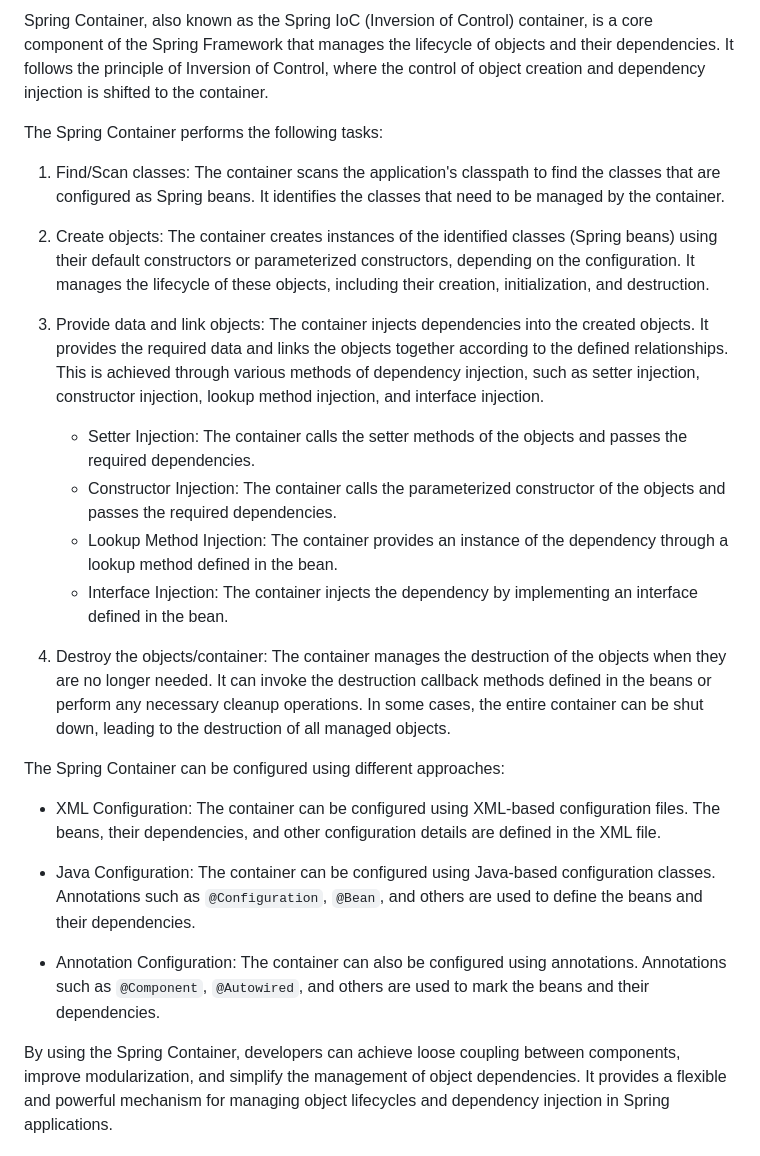
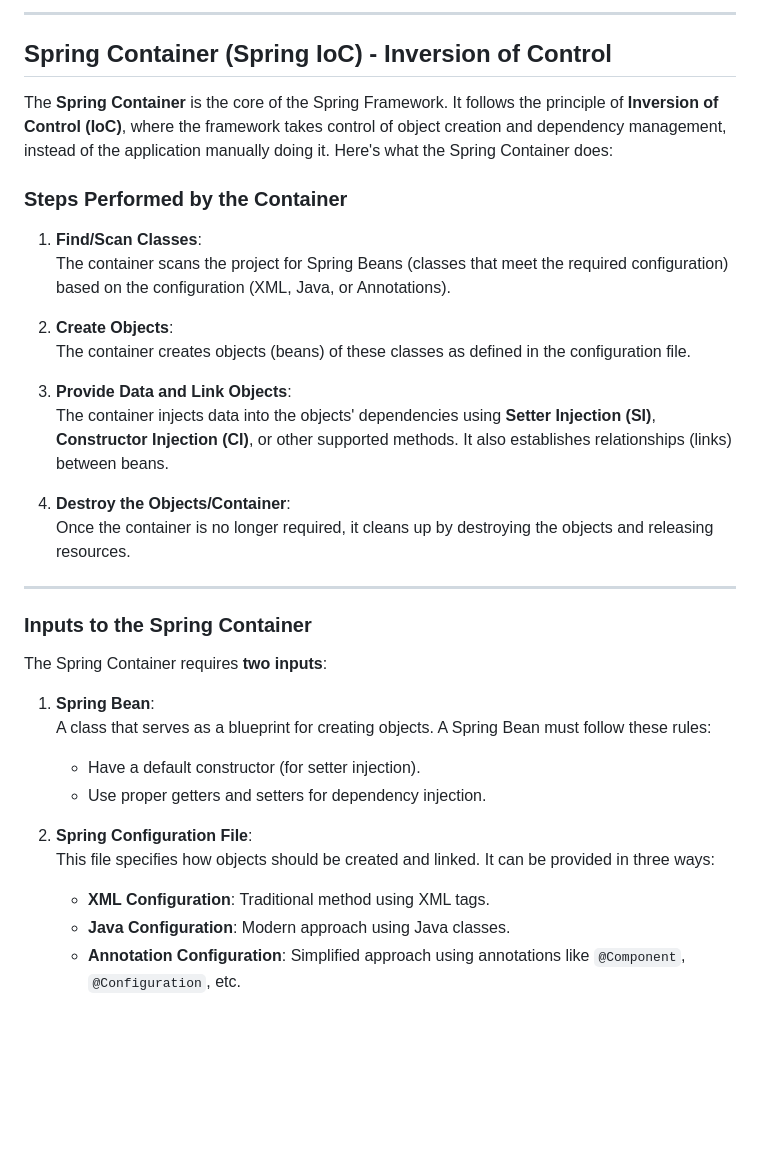
Before and after one commit to ShivamVishwakarma150/Spring-Boot-in-Detailed-Way, a Markdown page: Session - 04/Notes.md, the part around one of its changes. GitHub-like rendering; blank space fills up the shorter version.

```diff
--- a/Session - 04/Notes.md
+++ b/Session - 04/Notes.md
@@ -1,27 +1,36 @@
-Spring Container, also known as the Spring IoC (Inversion of Control) container, is a core component of the Spring Framework that manages the lifecycle of objects and their dependencies. It follows the principle of Inversion of Control, where the control of object creation and dependency injection is shifted to the container.
+---
 
-The Spring Container performs the following tasks:
+## **Spring Container (Spring IoC) - Inversion of Control**
 
-1. Find/Scan classes: The container scans the application's classpath to find the classes that are configured as Spring beans. It identifies the classes that need to be managed by the container.
+The **Spring Container** is the core of the Spring Framework. It follows the principle of **Inversion of Control (IoC)**, where the framework takes control of object creation and dependency management, instead of the application manually doing it. Here's what the Spring Container does:
 
-2. Create objects: The container creates instances of the identified classes (Spring beans) using their default constructors or parameterized constructors, depending on the configuration. It manages the lifecycle of these objects, including their creation, initialization, and destruction.
+### **Steps Performed by the Container**
+1. **Find/Scan Classes**:
+   The container scans the project for Spring Beans (classes that meet the required configuration) based on the configuration (XML, Java, or Annotations).
 
-3. Provide data and link objects: The container injects dependencies into the created objects. It provides the required data and links the objects together according to the defined relationships. This is achieved through various methods of dependency injection, such as setter injection, constructor injection, lookup method injection, and interface injection.
+2. **Create Objects**:
+   The container creates objects (beans) of these classes as defined in the configuration file.
 
-   - Setter Injection: The container calls the setter methods of the objects and passes the required dependencies.
-   - Constructor Injection: The container calls the parameterized constructor of the objects and passes the required dependencies.
-   - Lookup Method Injection: The container provides an instance of the dependency through a lookup method defined in the bean.
-   - Interface Injection: The container injects the dependency by implementing an interface defined in the bean.
+3. **Provide Data and Link Objects**:
+   The container injects data into the objects' dependencies using **Setter Injection (SI)**, **Constructor Injection (CI)**, or other supported methods. It also establishes relationships (links) between beans.
 
-4. Destroy the objects/container: The container manages the destruction of the objects when they are no longer needed. It can invoke the destruction callback methods defined in the beans or perform any necessary cleanup operations. In some cases, the entire container can be shut down, leading to the destruction of all managed objects.
+4. **Destroy the Objects/Container**:
+   Once the container is no longer required, it cleans up by destroying the objects and releasing resources.
 
-The Spring Container can be configured using different approaches:
+---
 
-- XML Configuration: The container can be configured using XML-based configuration files. The beans, their dependencies, and other configuration details are defined in the XML file.
+### **Inputs to the Spring Container**
 
-- Java Configuration: The container can be configured using Java-based configuration classes. Annotations such as `@Configuration`, `@Bean`, and others are used to define the beans and their dependencies.
+The Spring Container requires **two inputs**:
 
-- Annotation Configuration: The container can also be configured using annotations. Annotations such as `@Component`, `@Autowired`, and others are used to mark the beans and their dependencies.
+1. **Spring Bean**:
+   A class that serves as a blueprint for creating objects. A Spring Bean must follow these rules:
+   - Have a default constructor (for setter injection).
+   - Use proper getters and setters for dependency injection.
 
-By using the Spring Container, developers can achieve loose coupling between components, improve modularization, and simplify the management of object dependencies. It provides a flexible and powerful mechanism for managing object lifecycles and dependency injection in Spring applications.
+2. **Spring Configuration File**:
+   This file specifies how objects should be created and linked. It can be provided in three ways:
+   - **XML Configuration**: Traditional method using XML tags.
+   - **Java Configuration**: Modern approach using Java classes.
+   - **Annotation Configuration**: Simplified approach using annotations like `@Component`, `@Configuration`, etc.
 
```
Also changed, not shown: other parts of Session - 04/Notes.md (+106 -45 lines).
